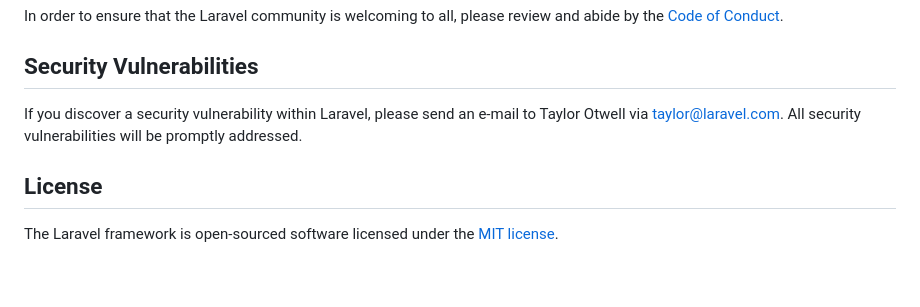
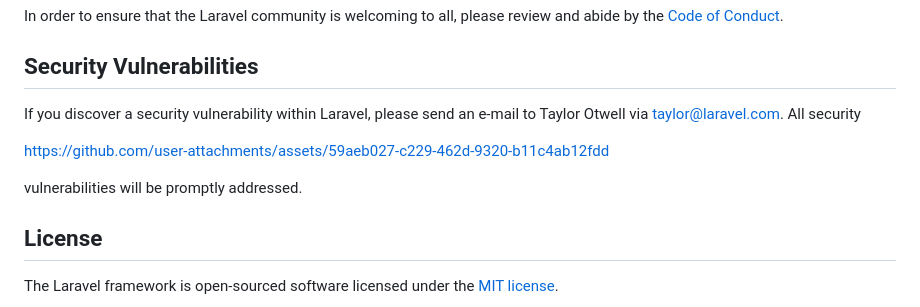
Before and after one commit to mariamelsaka/VideoSCV11, a Markdown page: README.md, the part around the change. Drawn GitHub-style; blank space fills up the shorter version.

```diff
--- a/README.md
+++ b/README.md
@@ -57,7 +57,11 @@ In order to ensure that the Laravel community is welcoming to all, please review
 
 ## Security Vulnerabilities
 
-If you discover a security vulnerability within Laravel, please send an e-mail to Taylor Otwell via [taylor@laravel.com](mailto:taylor@laravel.com). All security vulnerabilities will be promptly addressed.
+If you discover a security vulnerability within Laravel, please send an e-mail to Taylor Otwell via [taylor@laravel.com](mailto:taylor@laravel.com). All security
+
+https://github.com/user-attachments/assets/59aeb027-c229-462d-9320-b11c4ab12fdd
+
+vulnerabilities will be promptly addressed.
 
 ## License
 
```
